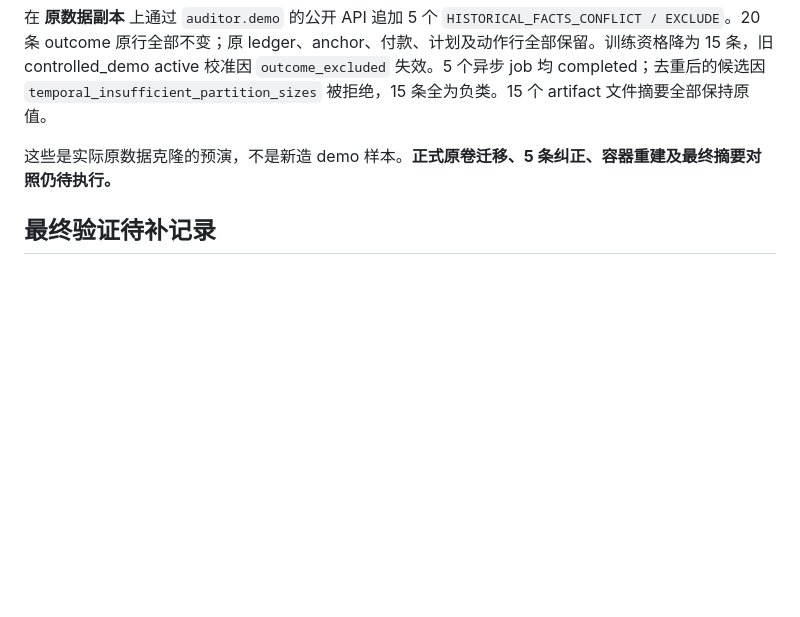
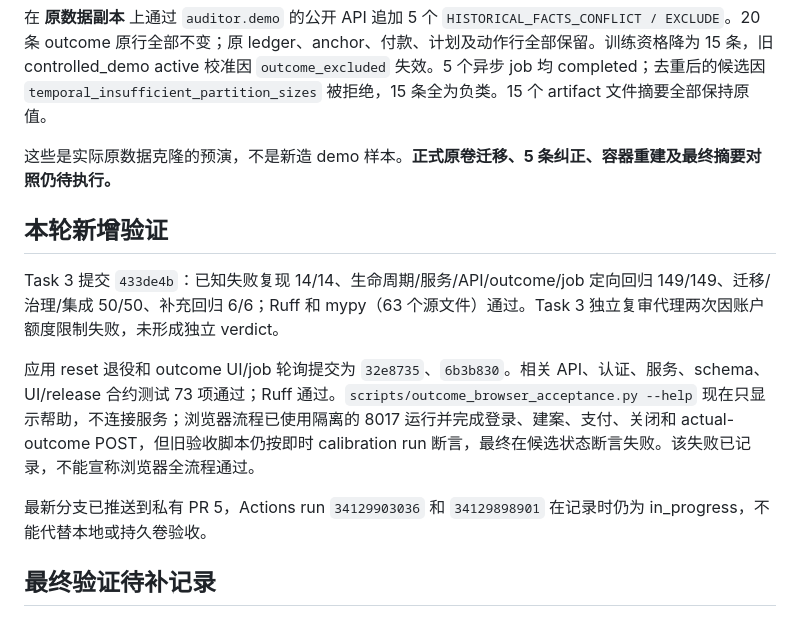
Before and after one commit to MengdanXue/daibm-scf-mvp, a Markdown page: docs/research/integration-closeout-2026-09-07.md, the part around the change. GitHub-like rendering; blank space fills up the shorter version.

Commit message:
docs: record closeout verification limits

```diff
--- a/docs/research/integration-closeout-2026-09-07.md
+++ b/docs/research/integration-closeout-2026-09-07.md
@@ -62,6 +62,14 @@
 
 这些是实际原数据克隆的预演，不是新造 demo 样本。**正式原卷迁移、5 条纠正、容器重建及最终摘要对照仍待执行。**
 
+## 本轮新增验证
+
+Task 3 提交 `433de4b`：已知失败复现 14/14、生命周期/服务/API/outcome/job 定向回归 149/149、迁移/治理/集成 50/50、补充回归 6/6；Ruff 和 mypy（63 个源文件）通过。Task 3 独立复审代理两次因账户额度限制失败，未形成独立 verdict。
+
+应用 reset 退役和 outcome UI/job 轮询提交为 `32e8735`、`6b3b830`。相关 API、认证、服务、schema、UI/release 合约测试 73 项通过；Ruff 通过。`scripts/outcome_browser_acceptance.py --help` 现在只显示帮助，不连接服务；浏览器流程已使用隔离的 8017 运行并完成登录、建案、支付、关闭和 actual-outcome POST，但旧验收脚本仍按即时 calibration run 断言，最终在候选状态断言失败。该失败已记录，不能宣称浏览器全流程通过。
+
+最新分支已推送到私有 PR 5，Actions run `34129903036` 和 `34129898901` 在记录时仍为 in_progress，不能代替本地或持久卷验收。
+
 ## 最终验证待补记录
 
 Task 3 实施/复审、Task 4 双语浏览器、Task 5 reset 退役/策略共享/真实性能门禁审计、完整回归与最终 Actions 的准确命令、数量、结果和最终提交将在执行后补入；当前不作全绿或全部完成声明。
```
